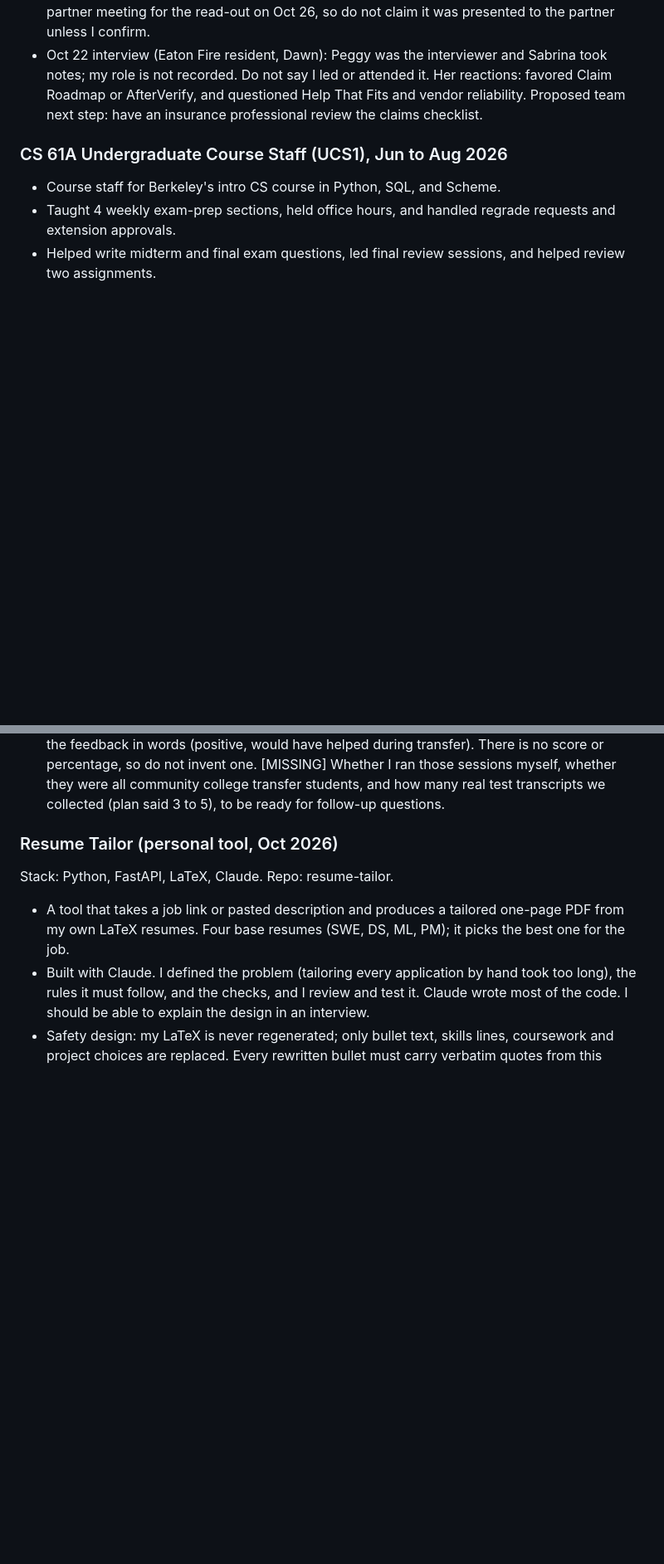
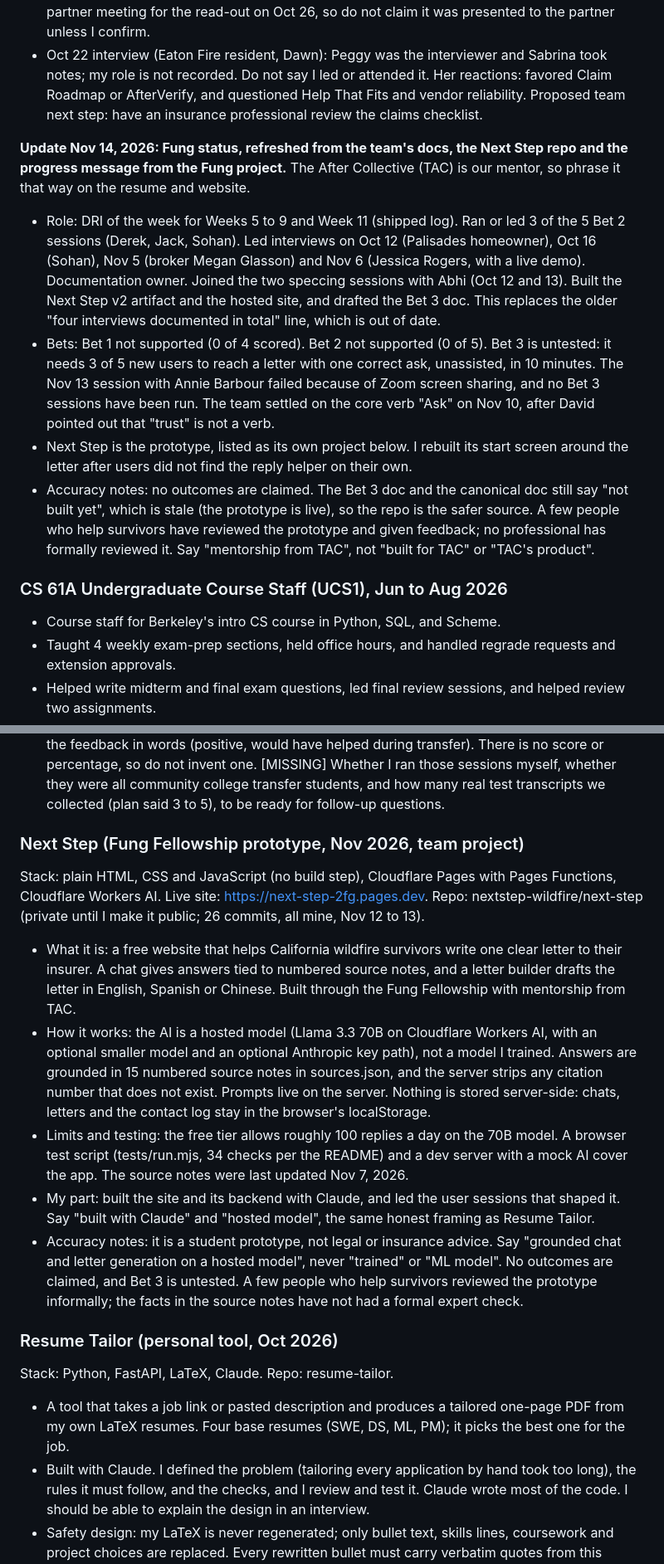
Before and after one commit to vdkarthikeya/resume-tailor, a Markdown page: master_doc.md, 2 parts joined by grey strips. Shown at 83% size. GitHub-like rendering; blank space fills up the shorter version.

Commit message:
Master doc: Fung refresh and Next Step project entry
Co-Authored-By: Claude Sonnet 5.5 <noreply@anthropic.com>
Claude-Session: https://claude.ai/code/session_012cXKM4uosKH9QxUpPJeU12

```diff
--- a/master_doc.md
+++ b/master_doc.md
@@ -133,6 +133,13 @@ XGBoost (400 trees, depth 8, learning rate 0.05, seed 42), 10 features, tested o
 - Midpoint read-out: the five-slide deck (Sabrina, Peggy and me) has a speaker script where I open with the hook slide, the Palisades homeowner's "frozen into immobility" quote and the bullseye (the person who runs the household's insurance claim after a California wildfire). The deck says six interviews and two concept walkthroughs. The shipped log schedules the partner meeting for the read-out on Oct 26, so do not claim it was presented to the partner unless I confirm.
 - Oct 22 interview (Eaton Fire resident, Dawn): Peggy was the interviewer and Sabrina took notes; my role is not recorded. Do not say I led or attended it. Her reactions: favored Claim Roadmap or AfterVerify, and questioned Help That Fits and vendor reliability. Proposed team next step: have an insurance professional review the claims checklist.
 
+**Update Nov 14, 2026: Fung status, refreshed from the team's docs, the Next Step repo and the progress message from the Fung project.** The After Collective (TAC) is our mentor, so phrase it that way on the resume and website.
+
+- Role: DRI of the week for Weeks 5 to 9 and Week 11 (shipped log). Ran or led 3 of the 5 Bet 2 sessions (Derek, Jack, Sohan). Led interviews on Oct 12 (Palisades homeowner), Oct 16 (Sohan), Nov 5 (broker Megan Glasson) and Nov 6 (Jessica Rogers, with a live demo). Documentation owner. Joined the two speccing sessions with Abhi (Oct 12 and 13). Built the Next Step v2 artifact and the hosted site, and drafted the Bet 3 doc. This replaces the older "four interviews documented in total" line, which is out of date.
+- Bets: Bet 1 not supported (0 of 4 scored). Bet 2 not supported (0 of 5). Bet 3 is untested: it needs 3 of 5 new users to reach a letter with one correct ask, unassisted, in 10 minutes. The Nov 13 session with Annie Barbour failed because of Zoom screen sharing, and no Bet 3 sessions have been run. The team settled on the core verb "Ask" on Nov 10, after David pointed out that "trust" is not a verb.
+- Next Step is the prototype, listed as its own project below. I rebuilt its start screen around the letter after users did not find the reply helper on their own.
+- Accuracy notes: no outcomes are claimed. The Bet 3 doc and the canonical doc still say "not built yet", which is stale (the prototype is live), so the repo is the safer source. A few people who help survivors have reviewed the prototype and given feedback; no professional has formally reviewed it. Say "mentorship from TAC", not "built for TAC" or "TAC's product".
+
 ### CS 61A Undergraduate Course Staff (UCS1), Jun to Aug 2026
 
 - Course staff for Berkeley's intro CS course in Python, SQL, and Scheme.
@@ -177,6 +184,16 @@ Stack: Claude, FastAPI (Python), React, TypeScript, Vite, Supabase, Apify, Facto
 - Data: ASSIST snapshot holds 116 community colleges, 61 universities and 116 agreements. Radar uses 12 scraped sources; one Droid run stored 197 SJSU listings in 44 seconds with all 6 SJSU sources healthy; scans run every 2 hours. The audit used about 30 Claude calls.
 - Safe for a resume (mine to explain): 3-day hackathon, team of 4, and the 12 fictional-scenario test with 17/17 courses on the sample transcript, worded as the team's testing. Keep lines of code, test counts, commit counts and ASSIST coverage off the resume, because they imply code or coverage I did not write or that is not fully built.
 - User testing (stated by me, Nov 2, 2026): 10 real users tested the product and gave positive feedback, saying it would have helped them when they were going through their own transfer. This is the real-user number for the resume: say "10 transfer students tested it" and describe the feedback in words (positive, would have helped during transfer). There is no score or percentage, so do not invent one. \[MISSING\] Whether I ran those sessions myself, whether they were all community college transfer students, and how many real test transcripts we collected (plan said 3 to 5), to be ready for follow-up questions.
+
+### Next Step (Fung Fellowship prototype, Nov 2026, team project)
+
+Stack: plain HTML, CSS and JavaScript (no build step), Cloudflare Pages with Pages Functions, Cloudflare Workers AI. Live site: https://next-step-2fg.pages.dev. Repo: nextstep-wildfire/next-step (private until I make it public; 26 commits, all mine, Nov 12 to 13).
+
+- What it is: a free website that helps California wildfire survivors write one clear letter to their insurer. A chat gives answers tied to numbered source notes, and a letter builder drafts the letter in English, Spanish or Chinese. Built through the Fung Fellowship with mentorship from TAC.
+- How it works: the AI is a hosted model (Llama 3.3 70B on Cloudflare Workers AI, with an optional smaller model and an optional Anthropic key path), not a model I trained. Answers are grounded in 15 numbered source notes in sources.json, and the server strips any citation number that does not exist. Prompts live on the server. Nothing is stored server-side: chats, letters and the contact log stay in the browser's localStorage.
+- Limits and testing: the free tier allows roughly 100 replies a day on the 70B model. A browser test script (tests/run.mjs, 34 checks per the README) and a dev server with a mock AI cover the app. The source notes were last updated Nov 7, 2026.
+- My part: built the site and its backend with Claude, and led the user sessions that shaped it. Say "built with Claude" and "hosted model", the same honest framing as Resume Tailor.
+- Accuracy notes: it is a student prototype, not legal or insurance advice. Say "grounded chat and letter generation on a hosted model", never "trained" or "ML model". No outcomes are claimed, and Bet 3 is untested. A few people who help survivors reviewed the prototype informally; the facts in the source notes have not had a formal expert check.
 
 ### Resume Tailor (personal tool, Oct 2026)
 Stack: Python, FastAPI, LaTeX, Claude. Repo: resume-tailor.
```
Also changed, not shown: other parts of master_doc.md (+2 -2 lines).
